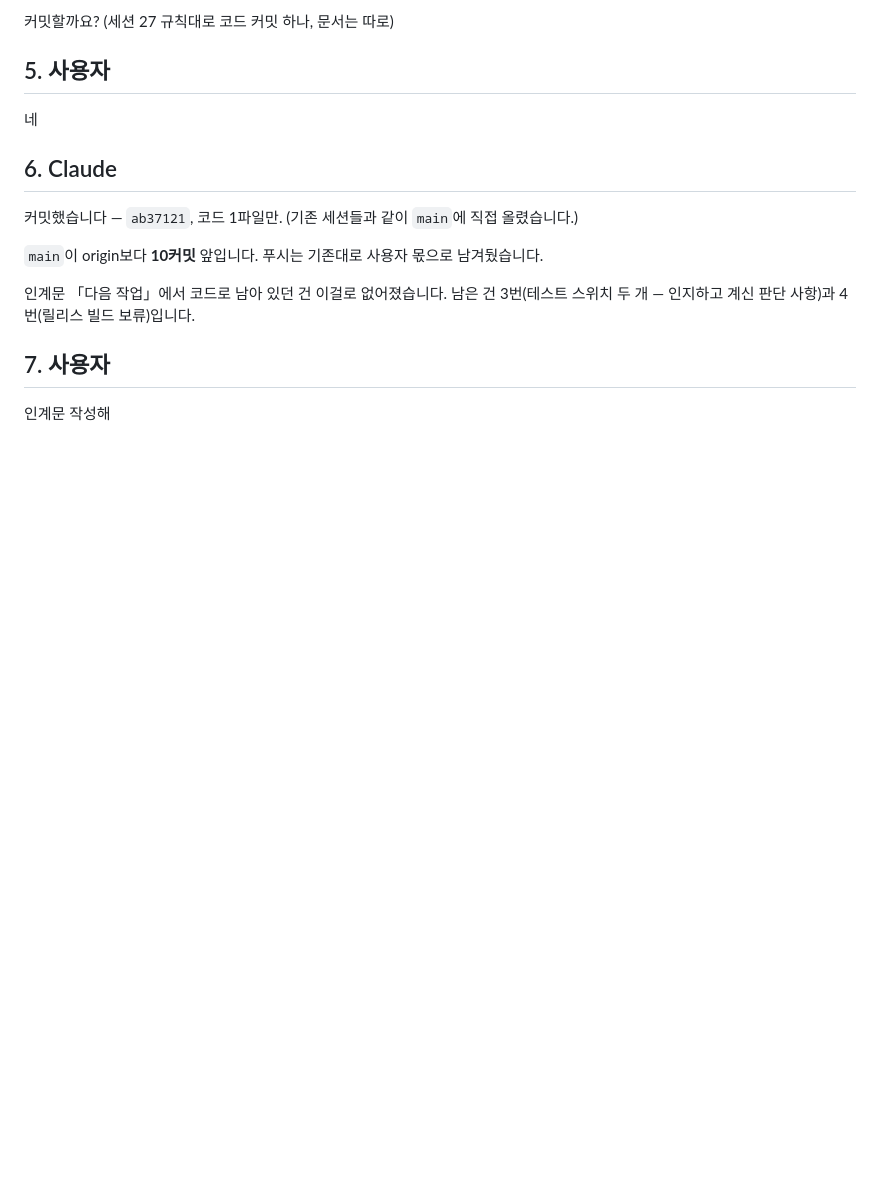
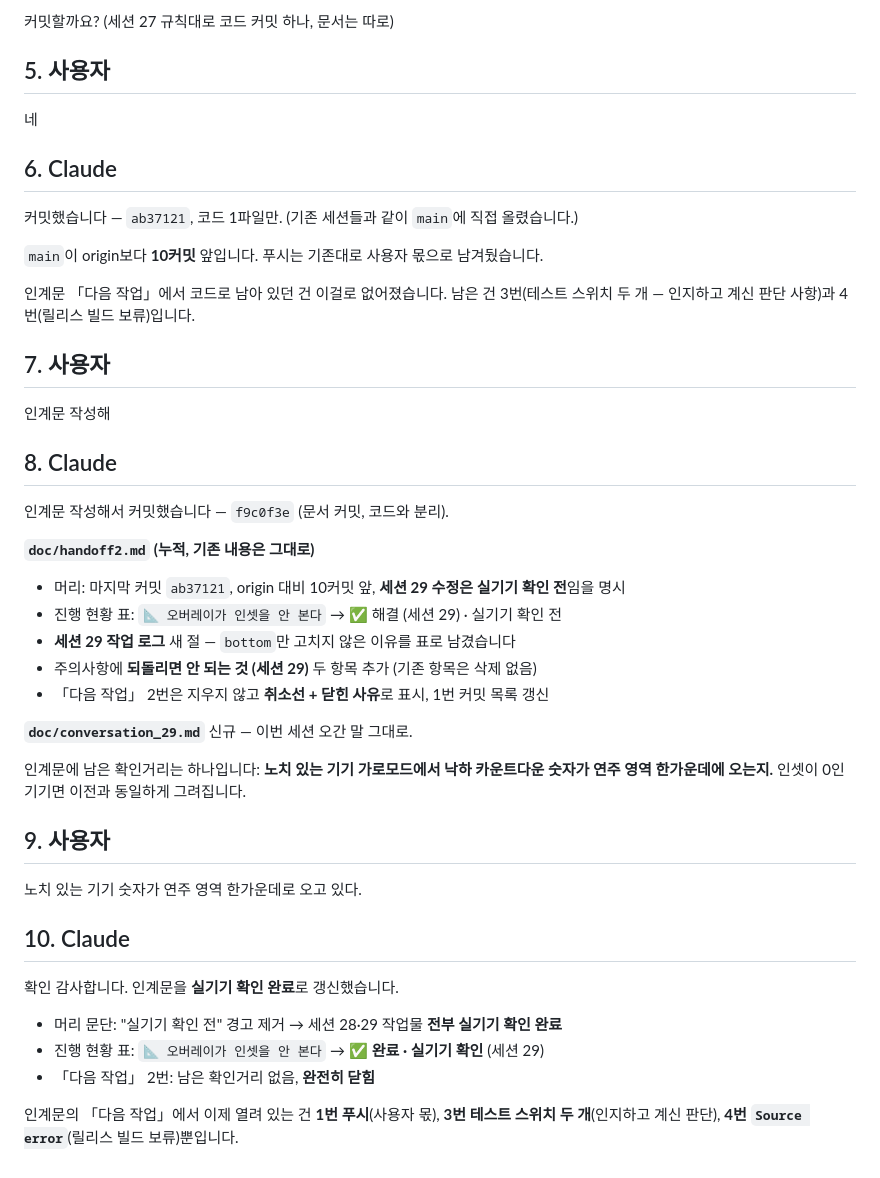
Before and after one commit to gimsansan/chongyeon-0708, a Markdown page: doc/conversation_29.md, the part around the change. Drawn GitHub-style; blank space fills up the shorter version.

```diff
--- a/doc/conversation_29.md
+++ b/doc/conversation_29.md
@@ -89,3 +89,32 @@ const overlayFrameStyle = {
 ## 7. 사용자
 
 인계문 작성해
+
+## 8. Claude
+
+인계문 작성해서 커밋했습니다 — `f9c0f3e` (문서 커밋, 코드와 분리).
+
+**`doc/handoff2.md` (누적, 기존 내용은 그대로)**
+- 머리: 마지막 커밋 `ab37121`, origin 대비 10커밋 앞, **세션 29 수정은 실기기 확인 전**임을 명시
+- 진행 현황 표: `📐 오버레이가 인셋을 안 본다` → ✅ 해결 (세션 29) · 실기기 확인 전
+- **세션 29 작업 로그** 새 절 — `bottom`만 고치지 않은 이유를 표로 남겼습니다
+- 주의사항에 **되돌리면 안 되는 것 (세션 29)** 두 항목 추가 (기존 항목은 삭제 없음)
+- 「다음 작업」 2번은 지우지 않고 **취소선 + 닫힌 사유**로 표시, 1번 커밋 목록 갱신
+
+**`doc/conversation_29.md`** 신규 — 이번 세션 오간 말 그대로.
+
+인계문에 남은 확인거리는 하나입니다: **노치 있는 기기 가로모드에서 낙하 카운트다운 숫자가 연주 영역 한가운데에 오는지.** 인셋이 0인 기기면 이전과 동일하게 그려집니다.
+
+## 9. 사용자
+
+노치 있는 기기 숫자가 연주 영역 한가운데로 오고 있다.
+
+## 10. Claude
+
+확인 감사합니다. 인계문을 **실기기 확인 완료**로 갱신했습니다.
+
+- 머리 문단: "실기기 확인 전" 경고 제거 → 세션 28·29 작업물 **전부 실기기 확인 완료**
+- 진행 현황 표: `📐 오버레이가 인셋을 안 본다` → ✅ **완료 · 실기기 확인** (세션 29)
+- 「다음 작업」 2번: 남은 확인거리 없음, **완전히 닫힘**
+
+인계문의 「다음 작업」에서 이제 열려 있는 건 **1번 푸시**(사용자 몫), **3번 테스트 스위치 두 개**(인지하고 계신 판단), **4번 `Source error`**(릴리스 빌드 보류)뿐입니다.
```
Also changed, not shown: doc/handoff2.md (+7 -7 lines).
